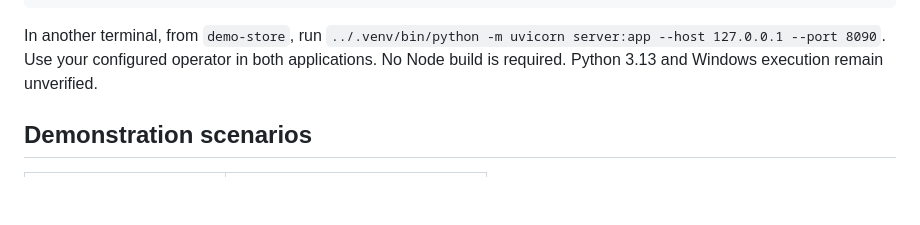
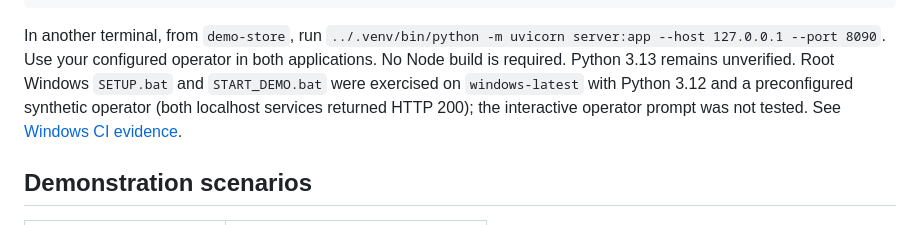
Before and after one commit to bil332204-code/AiCON-2026-Milaan, a Markdown page: README.md, the part around the change. Rendered like a GitHub page; blank space fills up the shorter version.

Commit message:
docs: replace outdated Windows-unverified claims with executed runner evidence

```diff
--- a/README.md
+++ b/README.md
@@ -72,7 +72,7 @@ cd milaan/backend
 In another terminal, from `demo-store`, run
 `../.venv/bin/python -m uvicorn server:app --host 127.0.0.1 --port 8090`.
 Use your configured operator in both applications. No Node build is required.
-Python 3.13 and Windows execution remain unverified.
+Python 3.13 remains unverified. Root Windows `SETUP.bat` and `START_DEMO.bat` were exercised on `windows-latest` with Python 3.12 and a preconfigured synthetic operator (both localhost services returned HTTP 200); the interactive operator prompt was not tested. See [Windows CI evidence](https://github.com/bil332204-code/AiCON-2026-Milaan/actions/runs/40202954091).
 
 ## Demonstration scenarios
 
```
